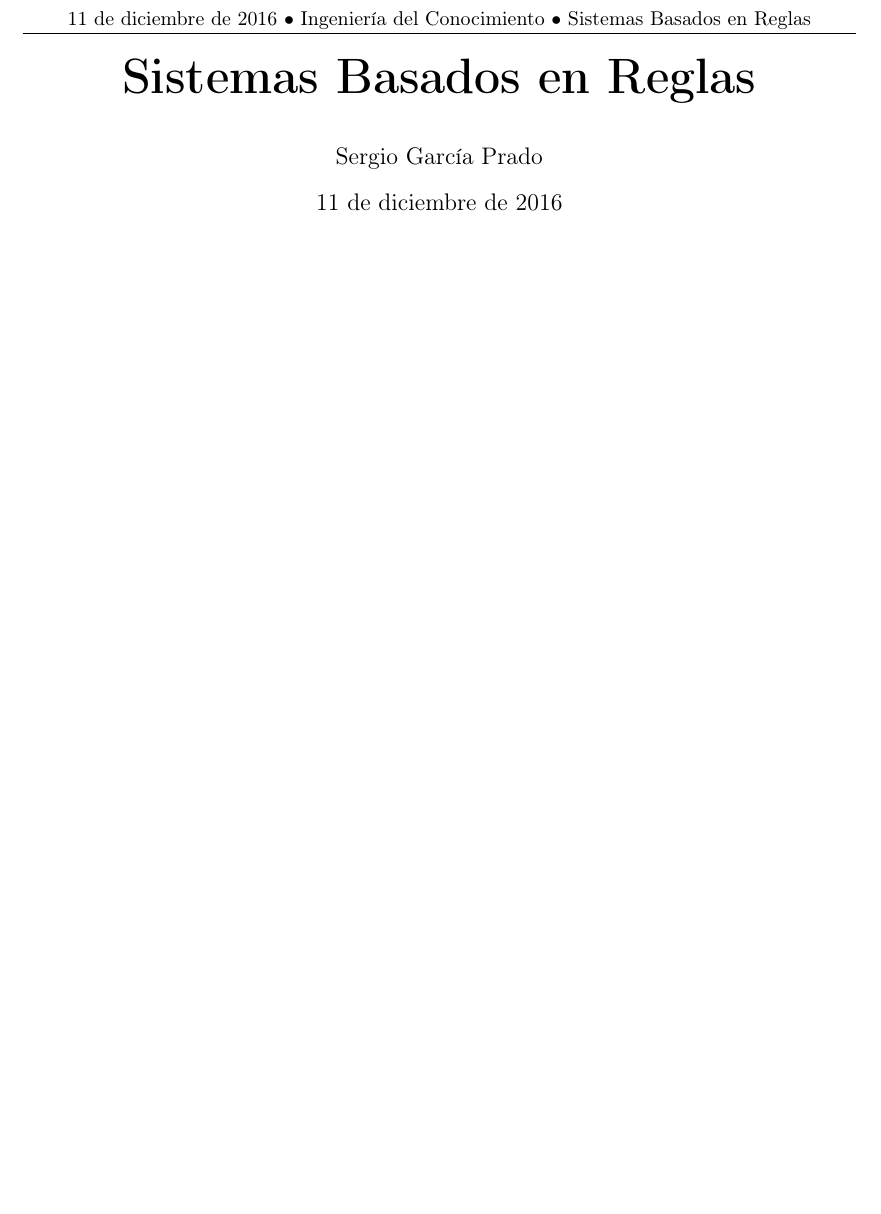
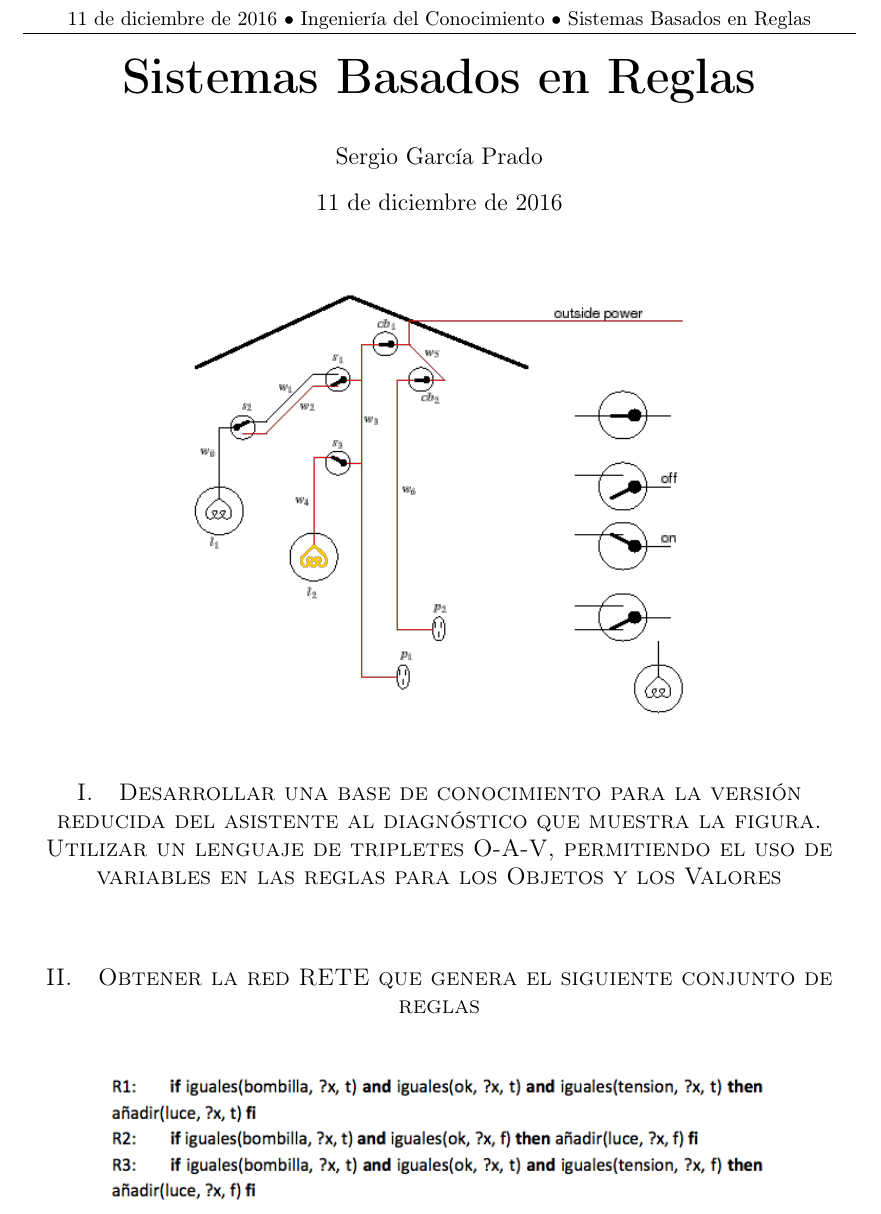
Before and after one commit to garciparedes/knowledge-rule-based-systems, a LaTeX document (main.tex): part of the page, cut so that both start at the same text, the shorter picture padded with empty space. Compiled offline with pdfLaTeX.

Commit message:
Added Exercise Statements

```diff
--- a/main.tex
+++ b/main.tex
@@ -8,6 +8,7 @@
 \usepackage[hmarginratio=1:1,top=32mm,columnsep=20pt]{geometry}
 \usepackage[hang, small,labelfont=bf,up,textfont=it,up]{caption}
 
+\usepackage{float}
 
 \usepackage{graphicx}
 \graphicspath{ {images/} }
@@ -46,8 +47,24 @@
 %	TEXT
 %-------------------------------------------------------------------------------
 
+	\begin{figure}[H]
+		\begin{center}
+			\includegraphics[width=0.6\textwidth]{diagnostic-assistant}
+		\end{center}
+	\end{figure}
 
 
+	\section{Desarrollar una base de conocimiento para la versión reducida del asistente al diagnóstico que muestra la figura. Utilizar un lenguaje de tripletes O-A-V, permitiendo el uso de variables en las reglas para los Objetos y los Valores}
+
+		\paragraph{}
 
 
+	\section{Obtener la red RETE que genera el siguiente conjunto de reglas}
+
+	\begin{figure}[H]
+		\begin{center}
+			\includegraphics[width=0.8\textwidth]{rete-exercise}
+		\end{center}
+	\end{figure}
+
 \end{document}
```
Also changed, not shown: images/rete-exercise.png (added), main.pdf.
